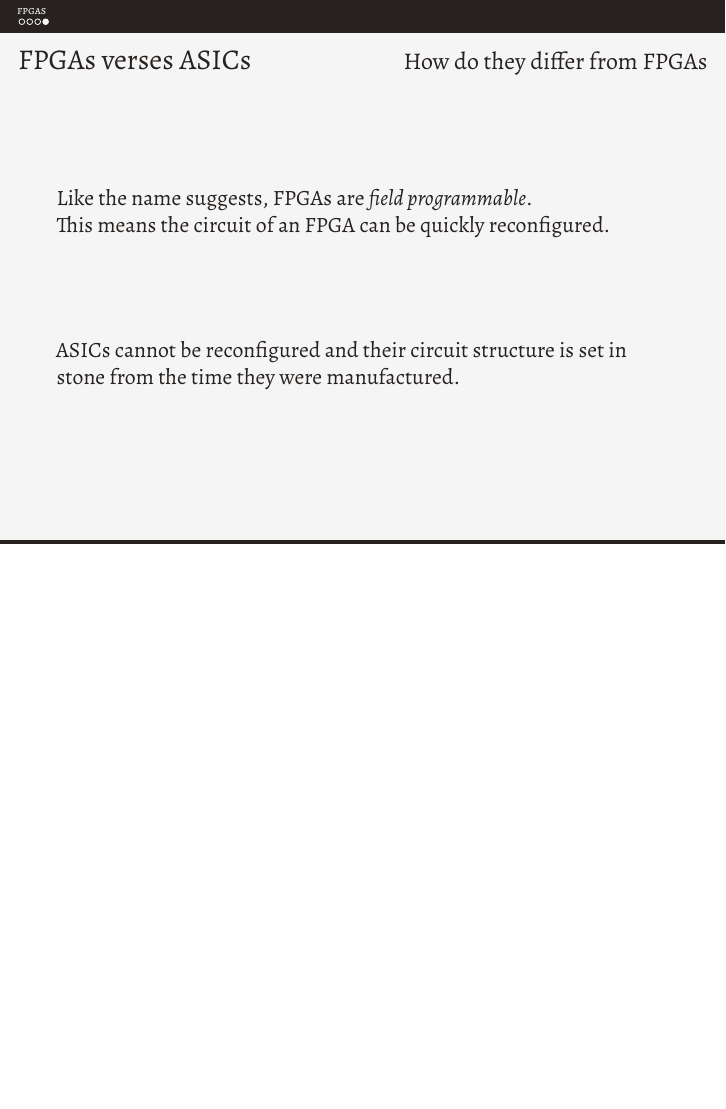
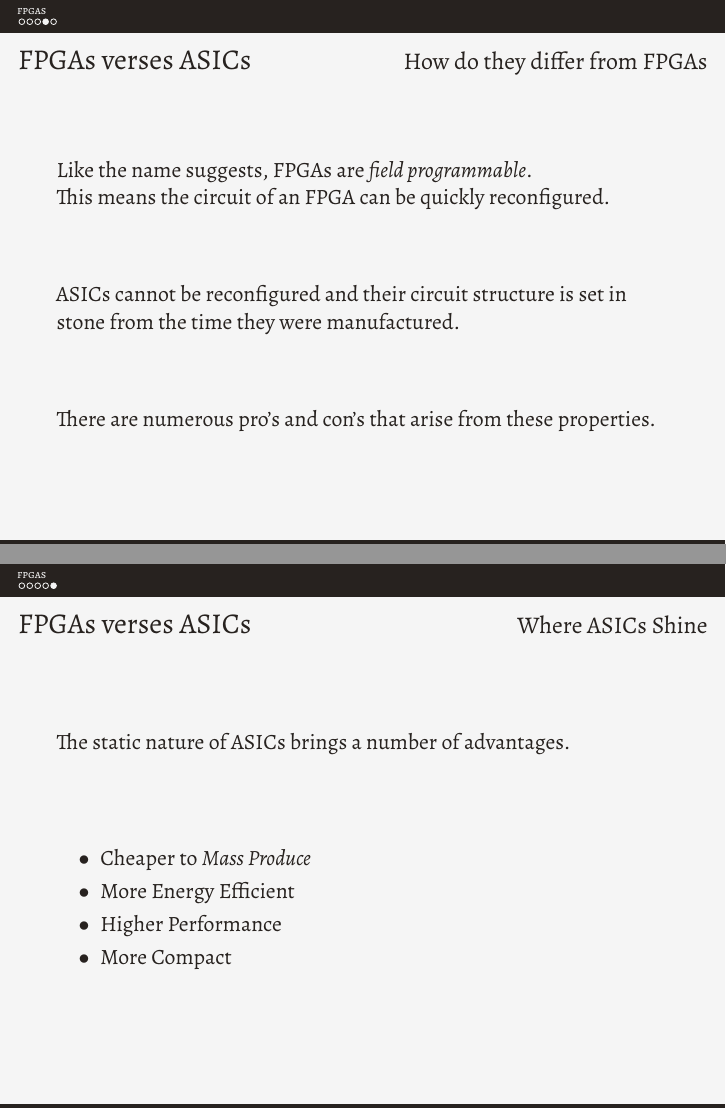
Before and after one commit to stoand/thesis-guessrandom, LaTeX slides (present/present.tex): page 6 of 7 before the commit and pages 6 and 7 of 8 after it, the two joined at a grey line, the shorter picture padded with empty space. Compiled offline with XeLaTeX.

Commit message:
present: asic advantages

```diff
--- a/present/present.tex
+++ b/present/present.tex
@@ -90,6 +90,28 @@
     ASICs cannot be reconfigured and their circuit structure
     is set in stone from the time they were manufactured.
 
+    \vfill
+
+    There are numerous pro's and con's that arise from these properties.
+
+  \end{frame}
+
+
+  \begin{frame}
+    \frametitle{FPGAs verses ASICs}
+    \framesubtitle{Where ASICs Shine}
+
+    The static nature of ASICs brings a number of advantages.
+
+    \vfill
+
+    \begin{itemize}
+      \item Cheaper to \textit{Mass Produce}
+      \item More Energy Efficient
+      \item Higher Performance
+      \item More Compact
+    \end{itemize}
+
   \end{frame}
 
 
```
